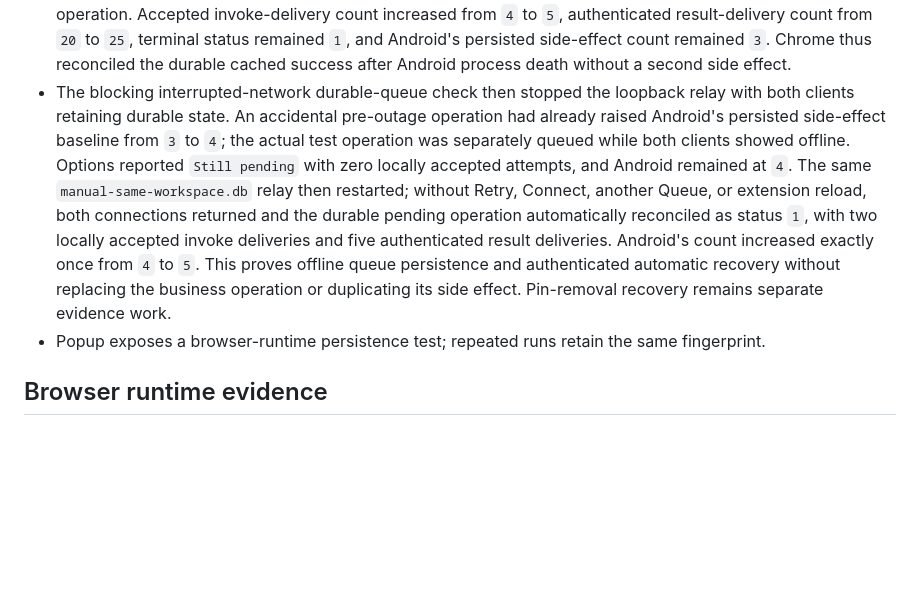
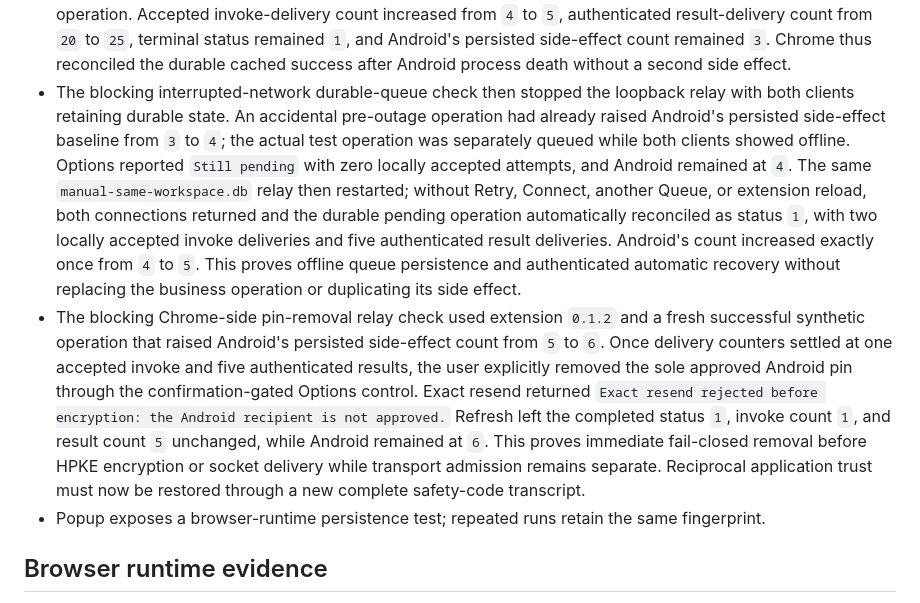
Before and after one commit to huaxianyan/SevenMirror-Extension, a Markdown page: docs/spikes/SPIKE-004.md, the part around the change. Drawn GitHub-style; blank space fills up the shorter version.

Commit message:
docs(spike): record pin removal evidence

```diff
--- a/docs/spikes/SPIKE-004.md
+++ b/docs/spikes/SPIKE-004.md
@@ -60,7 +60,8 @@ Network/socket termination now schedules one jittered exponential reconnect sequ
 - Later on 2026-08-13, the user completed the blocking exact-duplicate relay check with extension version `0.1.1`. A fresh operation reached terminal authenticated status `1`; before explicit resend, Chrome reported two locally accepted invoke deliveries and Android's persisted redacted side-effect count increased exactly once from `2` to `3`. Selecting `Resend exact completed action` then increased Chrome's durable accepted invoke-delivery count from `2` to `3` and authenticated result-delivery count from `10` to `11`, while Android's side-effect count remained `3`. The explicit resend re-used the exact canonical invoke and business idempotency key under a fresh envelope tuple, and Android returned its cached canonical result without a second side effect. Result-delivery count is intentionally not treated as operation count while end-to-end ACK is absent.
 - The same session then completed the blocking MV3 Worker restart relay check. `chrome://serviceworker-internals` showed the extension Worker already stopped; the user selected `Start`, authenticated transport recovered, and the still-open Options page resent the same durable completed operation. Accepted invoke-delivery count increased from `3` to `4`, authenticated result-delivery count from `11` to `20`, Android's persisted side-effect count remained `3`, and terminal result status remained `1`. This is real-browser evidence that Worker reconstruction restores the credential-bound identity, approved pin, durable exact operation, and outbound sequence sufficiently to traverse the relay without re-executing the Android side effect.
 - The blocking Android process restart relay check then force-stopped the app process; its PID changed from `12342` to `17515` when Android recreated the authorized notification-listener process. Without creating a new notification, target, or operation, the user waited for transport recovery and resent the same durable completed operation. Accepted invoke-delivery count increased from `4` to `5`, authenticated result-delivery count from `20` to `25`, terminal status remained `1`, and Android's persisted side-effect count remained `3`. Chrome thus reconciled the durable cached success after Android process death without a second side effect.
-- The blocking interrupted-network durable-queue check then stopped the loopback relay with both clients retaining durable state. An accidental pre-outage operation had already raised Android's persisted side-effect baseline from `3` to `4`; the actual test operation was separately queued while both clients showed offline. Options reported `Still pending` with zero locally accepted attempts, and Android remained at `4`. The same `manual-same-workspace.db` relay then restarted; without Retry, Connect, another Queue, or extension reload, both connections returned and the durable pending operation automatically reconciled as status `1`, with two locally accepted invoke deliveries and five authenticated result deliveries. Android's count increased exactly once from `4` to `5`. This proves offline queue persistence and authenticated automatic recovery without replacing the business operation or duplicating its side effect. Pin-removal recovery remains separate evidence work.
+- The blocking interrupted-network durable-queue check then stopped the loopback relay with both clients retaining durable state. An accidental pre-outage operation had already raised Android's persisted side-effect baseline from `3` to `4`; the actual test operation was separately queued while both clients showed offline. Options reported `Still pending` with zero locally accepted attempts, and Android remained at `4`. The same `manual-same-workspace.db` relay then restarted; without Retry, Connect, another Queue, or extension reload, both connections returned and the durable pending operation automatically reconciled as status `1`, with two locally accepted invoke deliveries and five authenticated result deliveries. Android's count increased exactly once from `4` to `5`. This proves offline queue persistence and authenticated automatic recovery without replacing the business operation or duplicating its side effect.
+- The blocking Chrome-side pin-removal relay check used extension `0.1.2` and a fresh successful synthetic operation that raised Android's persisted side-effect count from `5` to `6`. Once delivery counters settled at one accepted invoke and five authenticated results, the user explicitly removed the sole approved Android pin through the confirmation-gated Options control. Exact resend returned `Exact resend rejected before encryption: the Android recipient is not approved.` Refresh left the completed status `1`, invoke count `1`, and result count `5` unchanged, while Android remained at `6`. This proves immediate fail-closed removal before HPKE encryption or socket delivery while transport admission remains separate. Reciprocal application trust must now be restored through a new complete safety-code transcript.
 - Popup exposes a browser-runtime persistence test; repeated runs retain the same fingerprint.
 
 ## Browser runtime evidence
```
